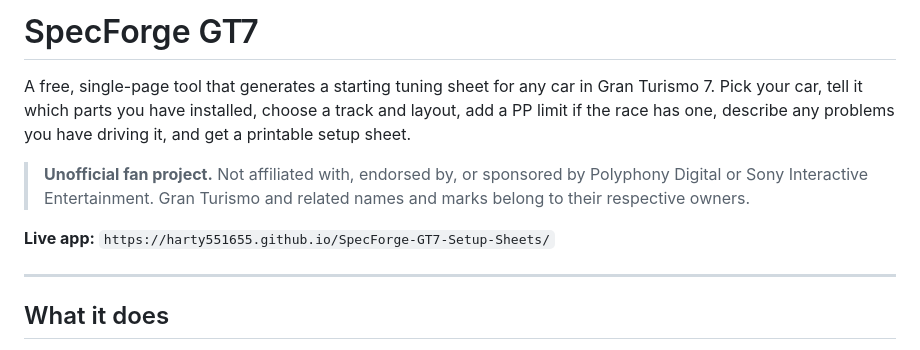
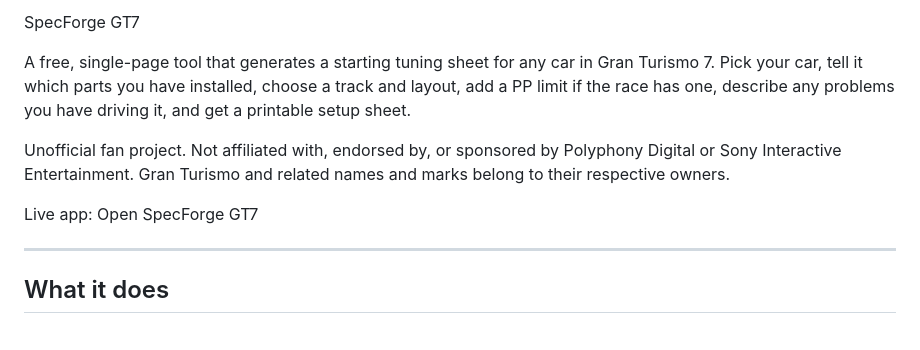
Before and after one commit to Harty551655/SpecForge-GT7-Setup-Sheets, a Markdown page: README.md, the part around the change. Drawn GitHub-style.

```diff
--- a/README.md
+++ b/README.md
@@ -1,10 +1,10 @@
-# SpecForge GT7
+SpecForge GT7
 
 A free, single-page tool that generates a starting tuning sheet for any car in Gran Turismo 7. Pick your car, tell it which parts you have installed, choose a track and layout, add a PP limit if the race has one, describe any problems you have driving it, and get a printable setup sheet.
 
-> **Unofficial fan project.** Not affiliated with, endorsed by, or sponsored by Polyphony Digital or Sony Interactive Entertainment. Gran Turismo and related names and marks belong to their respective owners.
+Unofficial fan project. Not affiliated with, endorsed by, or sponsored by Polyphony Digital or Sony Interactive Entertainment. Gran Turismo and related names and marks belong to their respective owners.
 
-**Live app:** `https://harty551655.github.io/SpecForge-GT7-Setup-Sheets/`
+Live app: Open SpecForge GT7
 
 ---
 
```
